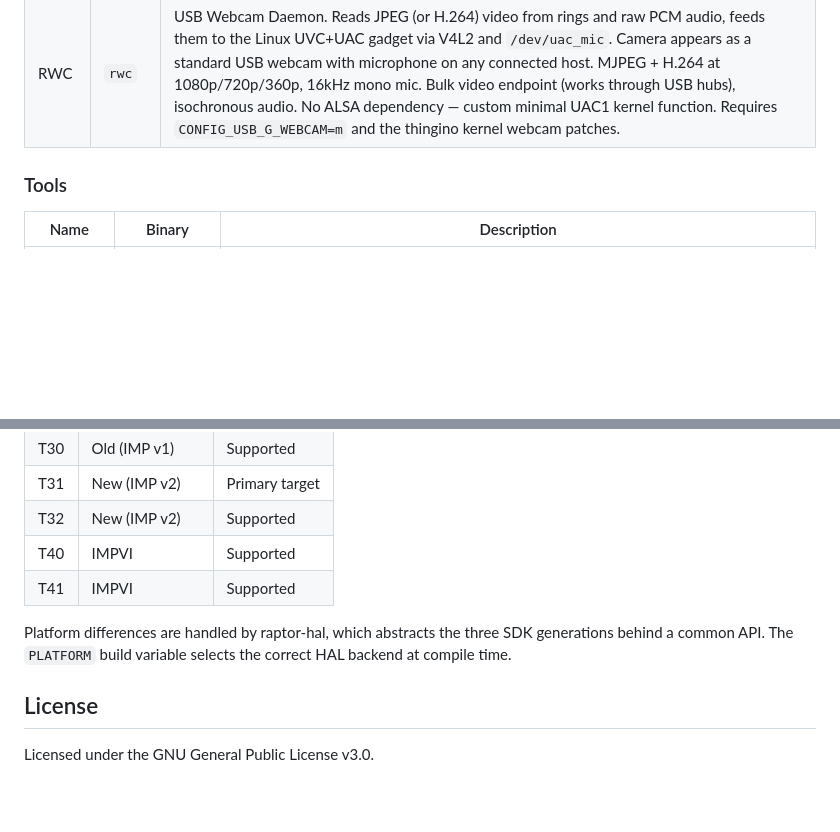
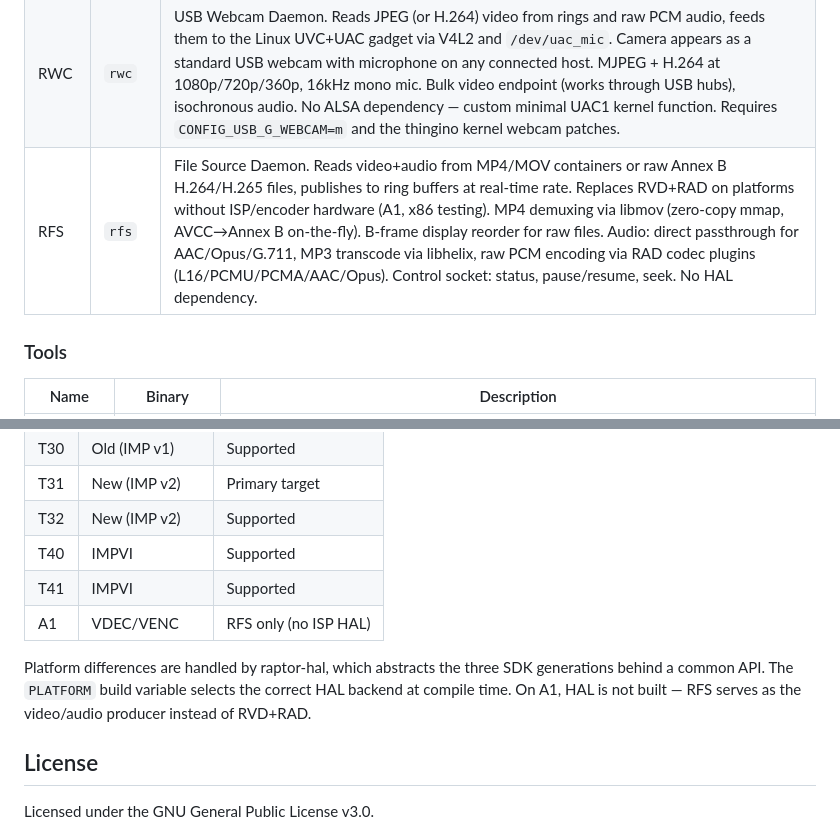
Before and after one commit to gtxaspec/raptor, a Markdown page: README.md, 2 parts joined by grey strips. Rendered like a GitHub page; blank space fills up the shorter version.

```diff
--- a/README.md
+++ b/README.md
@@ -51,6 +50,7 @@ ring buffers at runtime, gracefully skipping any that don't exist.
 | RMD  | `rmd`  | Motion Detection Daemon. Queries RVD for IVS hardware motion results (configurable grid ROI), manages idle/active/cooldown state machine, triggers recording via RMR and GPIO output on motion events. |
 | RWD  | `rwd`  | WebRTC Daemon. Sends live H.264 + Opus to browsers and go2rtc via WHIP signaling with sub-second latency. ICE-lite, DTLS-SRTP (mbedTLS), SRTP (compy). Two-way audio backchannel (browser mic → camera speaker via Opus decode). HTTPS by default for signaling (enables `getUserMedia` Talk button). Embedded player at `/webrtc`. Optional WebTorrent sharing (`WEBTORRENT=1`) enables external viewing without port forwarding via public tracker signaling + STUN NAT traversal. Requires `TLS=1` and `MBEDTLS_SSL_DTLS_SRTP`. |
 | RWC  | `rwc`  | USB Webcam Daemon. Reads JPEG (or H.264) video from rings and raw PCM audio, feeds them to the Linux UVC+UAC gadget via V4L2 and `/dev/uac_mic`. Camera appears as a standard USB webcam with microphone on any connected host. MJPEG + H.264 at 1080p/720p/360p, 16kHz mono mic. Bulk video endpoint (works through USB hubs), isochronous audio. No ALSA dependency — custom minimal UAC1 kernel function. Requires `CONFIG_USB_G_WEBCAM=m` and the thingino kernel webcam patches. |
+| RFS  | `rfs`  | File Source Daemon. Reads video+audio from MP4/MOV containers or raw Annex B H.264/H.265 files, publishes to ring buffers at real-time rate. Replaces RVD+RAD on platforms without ISP/encoder hardware (A1, x86 testing). MP4 demuxing via libmov (zero-copy mmap, AVCC→Annex B on-the-fly). B-frame display reorder for raw files. Audio: direct passthrough for AAC/Opus/G.711, MP3 transcode via libhelix, raw PCM encoding via RAD codec plugins (L16/PCMU/PCMA/AAC/Opus). Control socket: status, pause/resume, seek. No HAL dependency. |
 
 ### Tools
 
@@ -380,10 +381,12 @@ clock. Reports min/avg/max/stddev/P50/P95/P99.
 | T32 | New (IMP v2)  | Supported |
 | T40 | IMPVI         | Supported |
 | T41 | IMPVI         | Supported |
+| A1  | VDEC/VENC     | RFS only (no ISP HAL) |
 
 Platform differences are handled by raptor-hal, which abstracts the three SDK
 generations behind a common API. The `PLATFORM` build variable selects the
-correct HAL backend at compile time.
+correct HAL backend at compile time. On A1, HAL is not built — RFS serves as
+the video/audio producer instead of RVD+RAD.
 
 ## License
 
```
Also changed, not shown: other parts of README.md (+25 -25 lines).
